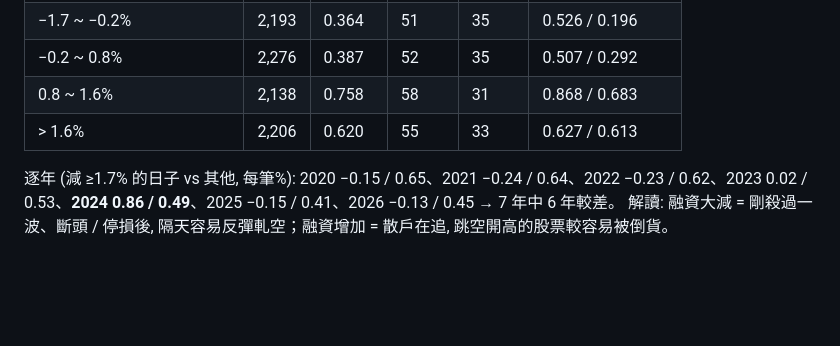
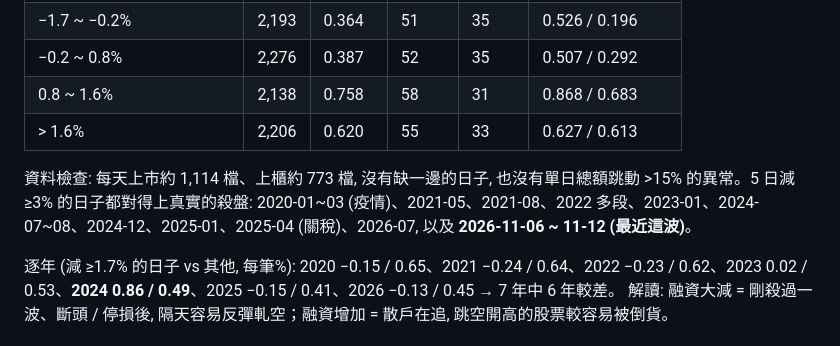
Before and after one commit to raywu918daytrade/quant_trading_v2, a Markdown page: stats/chips_squeeze.md, the part around the change. Rendered like a GitHub page; blank space fills up the shorter version.

Commit message:
stats/chips_squeeze.md: data-quality check and list of deleveraging episodes
Co-Authored-By: Claude Opus 5.5 <noreply@anthropic.com>
Claude-Session: https://claude.ai/code/session_01LQ4SjgFLZhFR9EmDnEMU9j

```diff
--- a/stats/chips_squeeze.md
+++ b/stats/chips_squeeze.md
@@ -34,6 +34,8 @@
 | 0.8 ~ 1.6% | 2,138 | 0.758 | 58 | 31 | 0.868 / 0.683 |
 | > 1.6% | 2,206 | 0.620 | 55 | 33 | 0.627 / 0.613 |
 
+資料檢查: 每天上市約 1,114 檔、上櫃約 773 檔, 沒有缺一邊的日子, 也沒有單日總額跳動 >15% 的異常。5 日減 ≥3% 的日子都對得上真實的殺盤: 2020-01~03 (疫情)、2021-05、2021-08、2022 多段、2023-01、2024-07~08、2024-12、2025-01、2025-04 (關稅)、2026-07, 以及 **2026-11-06 ~ 11-12 (最近這波)**。
+
 逐年 (減 ≥1.7% 的日子 vs 其他, 每筆%): 2020 −0.15 / 0.65、2021 −0.24 / 0.64、2022 −0.23 / 0.62、2023 0.02 / 0.53、**2024 0.86 / 0.49**、2025 −0.15 / 0.41、2026 −0.13 / 0.45 → 7 年中 6 年較差。
 解讀: 融資大減 = 剛殺過一波、斷頭 / 停損後, 隔天容易反彈軋空；融資增加 = 散戶在追, 跳空開高的股票較容易被倒貨。
 
```
